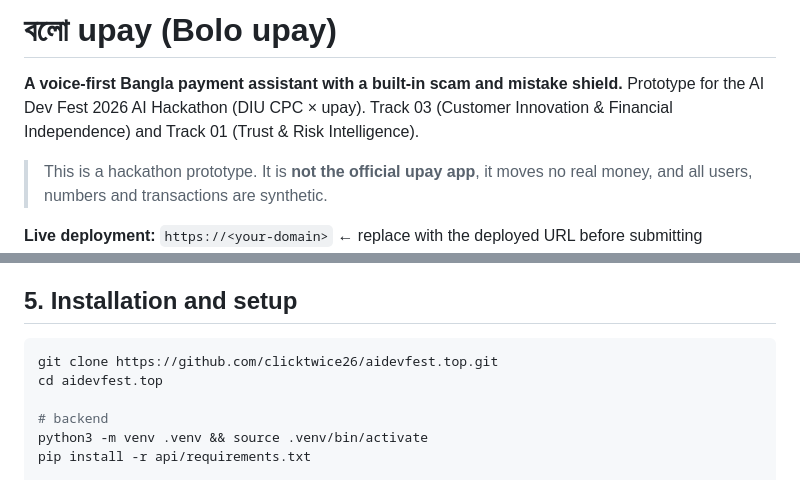
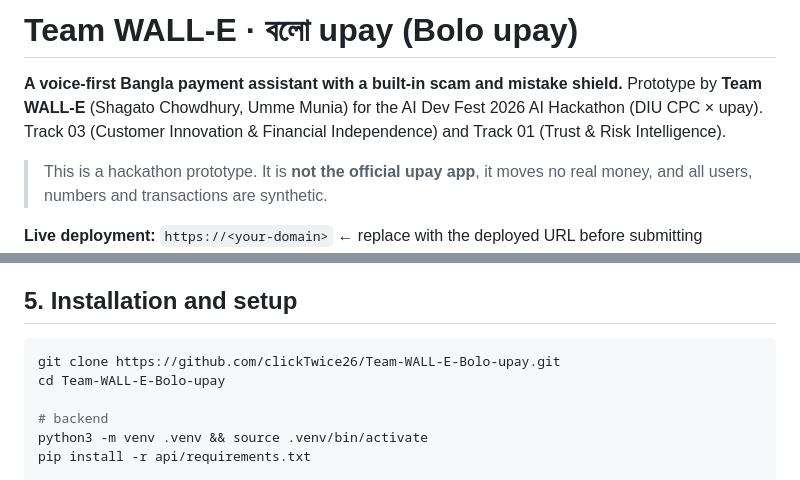
Before and after one commit to clickTwice26/Team-WALL-E-Bolo-upay, a Markdown page: README.md, 2 parts joined by grey strips. Rendered like a GitHub page.

Commit message:
Add Team WALL-E name to README and report
Co-Authored-By: Umme Munia <muniaedu911@gmail.com>
Co-Authored-By: Claude Opus 5.5 <noreply@anthropic.com>
Claude-Session: https://claude.ai/code/session_01Dme72Kb3Tig4TWS5DsCuqX

````diff
--- a/README.md
+++ b/README.md
@@ -1,7 +1,7 @@
-# বলো upay (Bolo upay)
+# Team WALL-E · বলো upay (Bolo upay)
 
 **A voice-first Bangla payment assistant with a built-in scam and mistake shield.**
-Prototype for the AI Dev Fest 2026 AI Hackathon (DIU CPC × upay). Track 03 (Customer Innovation & Financial Independence) and Track 01 (Trust & Risk Intelligence).
+Prototype by **Team WALL-E** (Shagato Chowdhury, Umme Munia) for the AI Dev Fest 2026 AI Hackathon (DIU CPC × upay). Track 03 (Customer Innovation & Financial Independence) and Track 01 (Trust & Risk Intelligence).
 
 > This is a hackathon prototype. It is **not the official upay app**, it moves no real money, and all users, numbers and transactions are synthetic.
 
@@ -79,8 +79,8 @@ What the app deliberately does **not** do: it never listens to phone calls, neve
 ## 5. Installation and setup
 
 ```bash
-git clone https://github.com/clicktwice26/aidevfest.top.git
-cd aidevfest.top
+git clone https://github.com/clickTwice26/Team-WALL-E-Bolo-upay.git
+cd Team-WALL-E-Bolo-upay
 
 # backend
 python3 -m venv .venv && source .venv/bin/activate
````
Also changed, not shown: docs/REPORT.md (+2 -0 lines).
